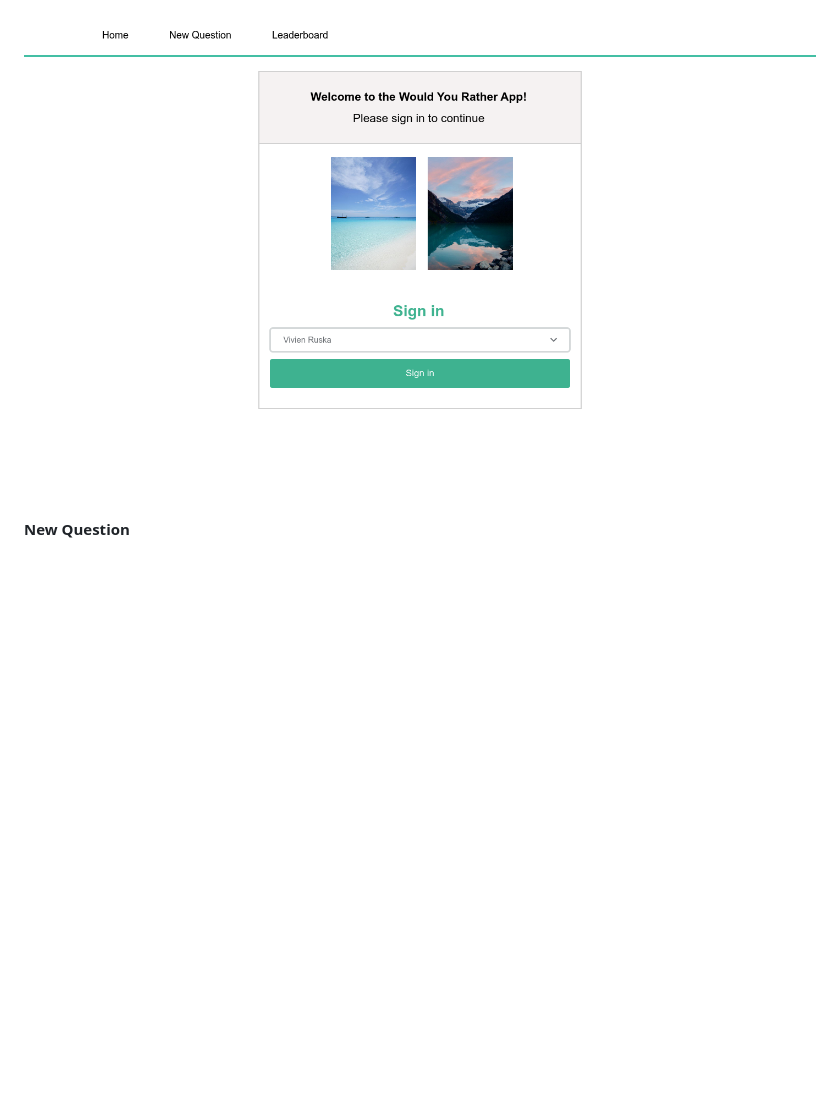
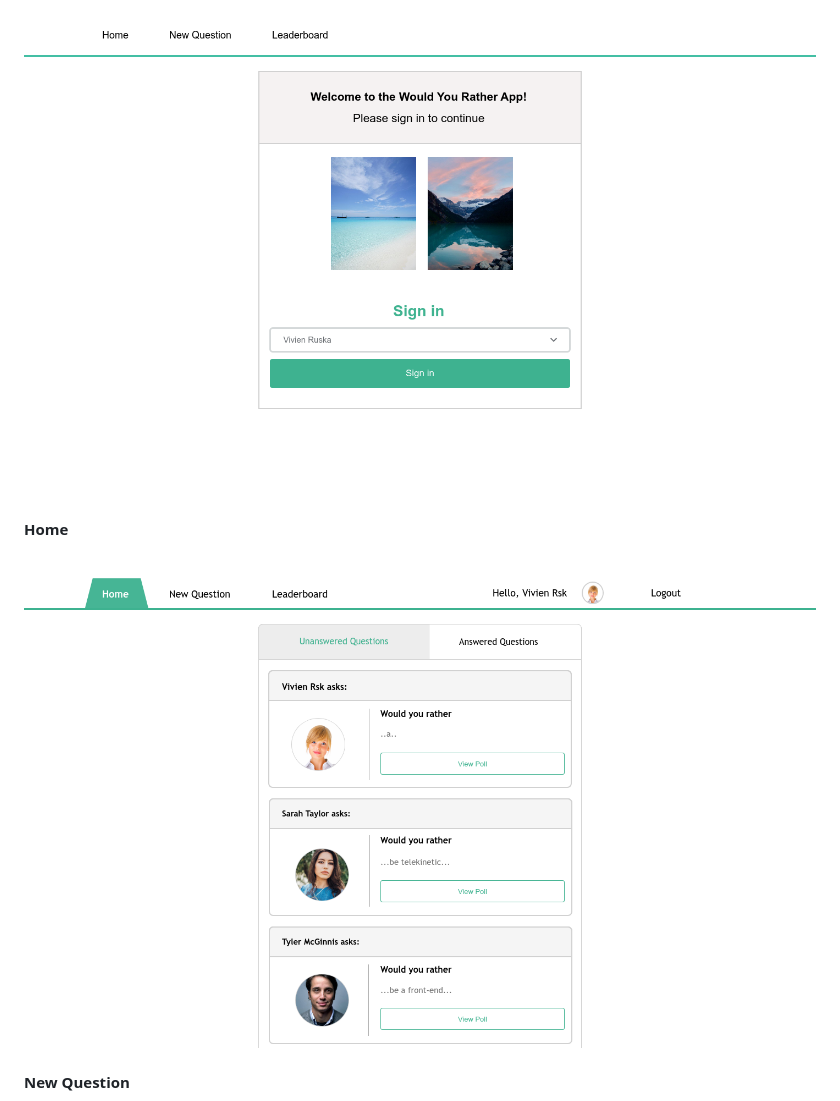
Before and after one commit to viviruska/would-you-rather, a Markdown page: README.md, the part around the change. Drawn GitHub-style; pictures changed too: mockups/Home.png (added); blank space fills up the shorter version.

Commit message:
feat: Add mockup for Home page

```diff
--- a/README.md
+++ b/README.md
@@ -100,5 +100,8 @@ Your code will talk to the database via 4 methods:
 #### Login
 ![](mockups/Login.png)
 
+#### Home
+![](mockups/Home.png)
+
 #### New Question
 ![](mockups/NewQuestion.png)
```
